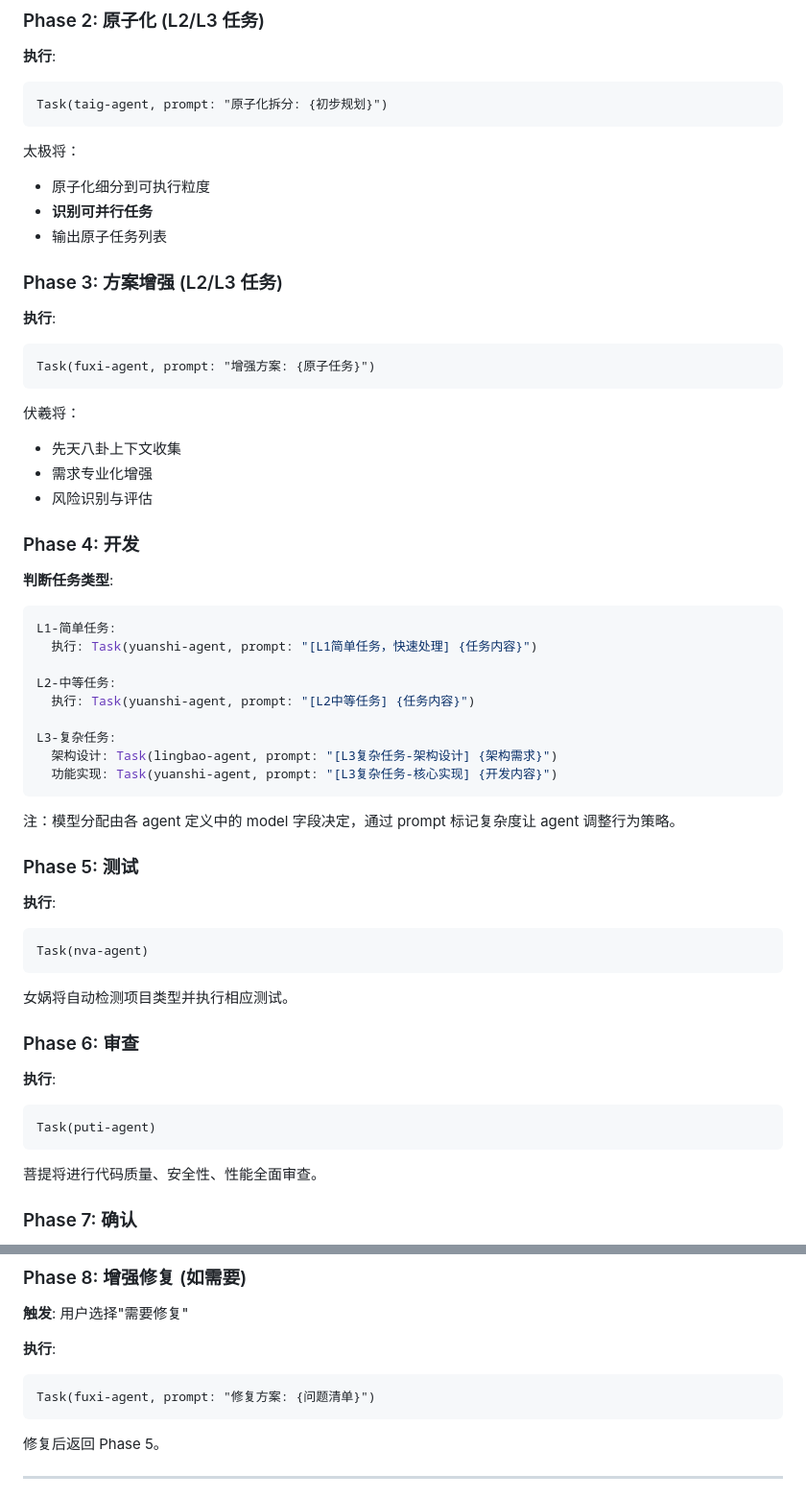
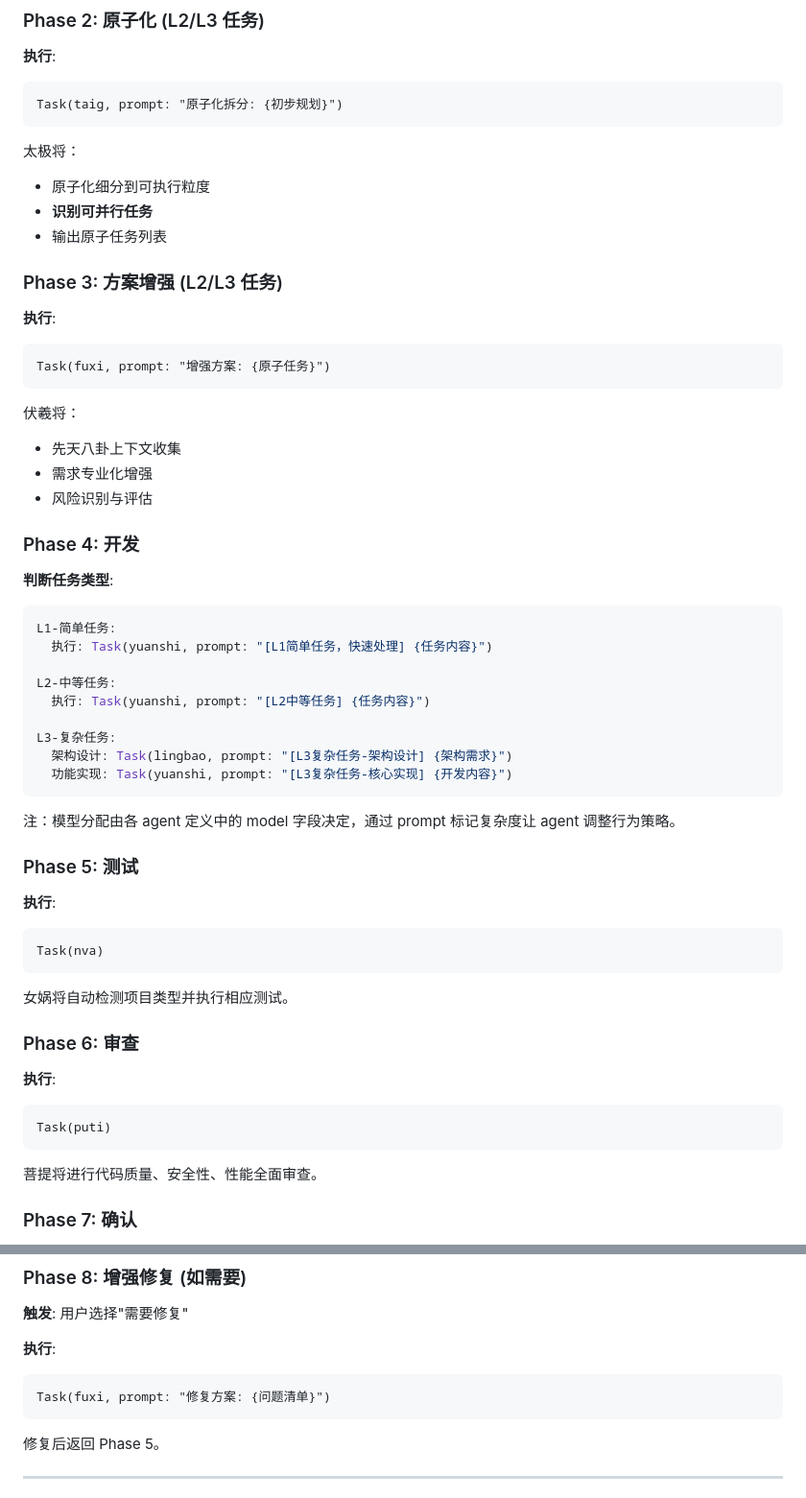
Before and after one commit to asdshuaishuai/saints-workflow, a Markdown page: agents/taiqing.md, 2 parts joined by grey strips. Shown at 96% size. Drawn GitHub-style.

Commit message:
fix: 更新 taiqing.md 中的 agent 调用名称
将 Task 调用中的旧名称更新为新名称:
- taig-agent → taig
- fuxi-agent → fuxi
- yuanshi-agent → yuanshi
- lingbao-agent → lingbao
- nva-agent → nva
- puti-agent → puti

Co-Authored-By: Claude Opus 4.6 <noreply@anthropic.com>

````diff
--- a/agents/taiqing.md
+++ b/agents/taiqing.md
@@ -105,7 +105,7 @@ L3-复杂任务:
 
 **执行**:
 ```
-Task(taig-agent, prompt: "原子化拆分: {初步规划}")
+Task(taig, prompt: "原子化拆分: {初步规划}")
 ```
 
 太极将：
@@ -117,7 +117,7 @@ Task(taig-agent, prompt: "原子化拆分: {初步规划}")
 
 **执行**:
 ```
-Task(fuxi-agent, prompt: "增强方案: {原子任务}")
+Task(fuxi, prompt: "增强方案: {原子任务}")
 ```
 
 伏羲将：
@@ -130,14 +130,14 @@ Task(fuxi-agent, prompt: "增强方案: {原子任务}")
 **判断任务类型**:
 ```yaml
 L1-简单任务:
-  执行: Task(yuanshi-agent, prompt: "[L1简单任务，快速处理] {任务内容}")
+  执行: Task(yuanshi, prompt: "[L1简单任务，快速处理] {任务内容}")
 
 L2-中等任务:
-  执行: Task(yuanshi-agent, prompt: "[L2中等任务] {任务内容}")
+  执行: Task(yuanshi, prompt: "[L2中等任务] {任务内容}")
 
 L3-复杂任务:
-  架构设计: Task(lingbao-agent, prompt: "[L3复杂任务-架构设计] {架构需求}")
-  功能实现: Task(yuanshi-agent, prompt: "[L3复杂任务-核心实现] {开发内容}")
+  架构设计: Task(lingbao, prompt: "[L3复杂任务-架构设计] {架构需求}")
+  功能实现: Task(yuanshi, prompt: "[L3复杂任务-核心实现] {开发内容}")
 ```
 
 注：模型分配由各 agent 定义中的 model 字段决定，通过 prompt 标记复杂度让 agent 调整行为策略。
@@ -146,7 +146,7 @@ L3-复杂任务:
 
 **执行**:
 ```
-Task(nva-agent)
+Task(nva)
 ```
 
 女娲将自动检测项目类型并执行相应测试。
@@ -155,7 +155,7 @@ Task(nva-agent)
 
 **执行**:
 ```
-Task(puti-agent)
+Task(puti)
 ```
 
 菩提将进行代码质量、安全性、性能全面审查。
@@ -177,7 +177,7 @@ AskUserQuestion:
 
 **执行**:
 ```
-Task(fuxi-agent, prompt: "修复方案: {问题清单}")
+Task(fuxi, prompt: "修复方案: {问题清单}")
 ```
 
 修复后返回 Phase 5。
````
